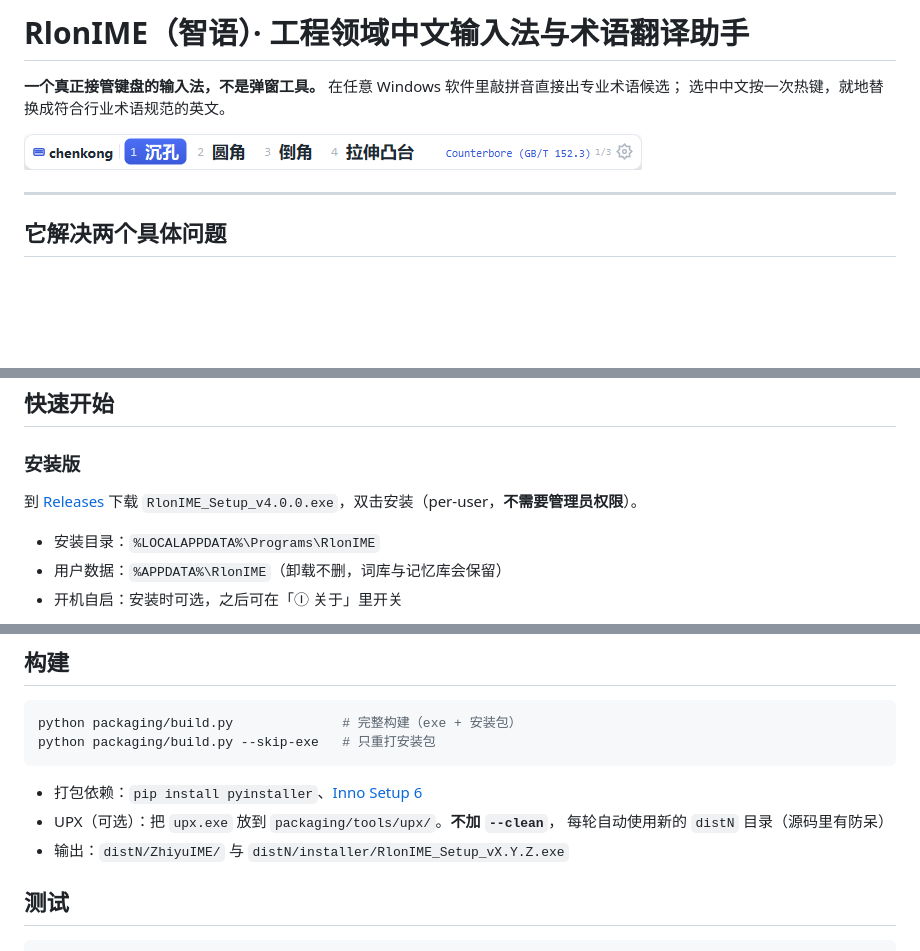
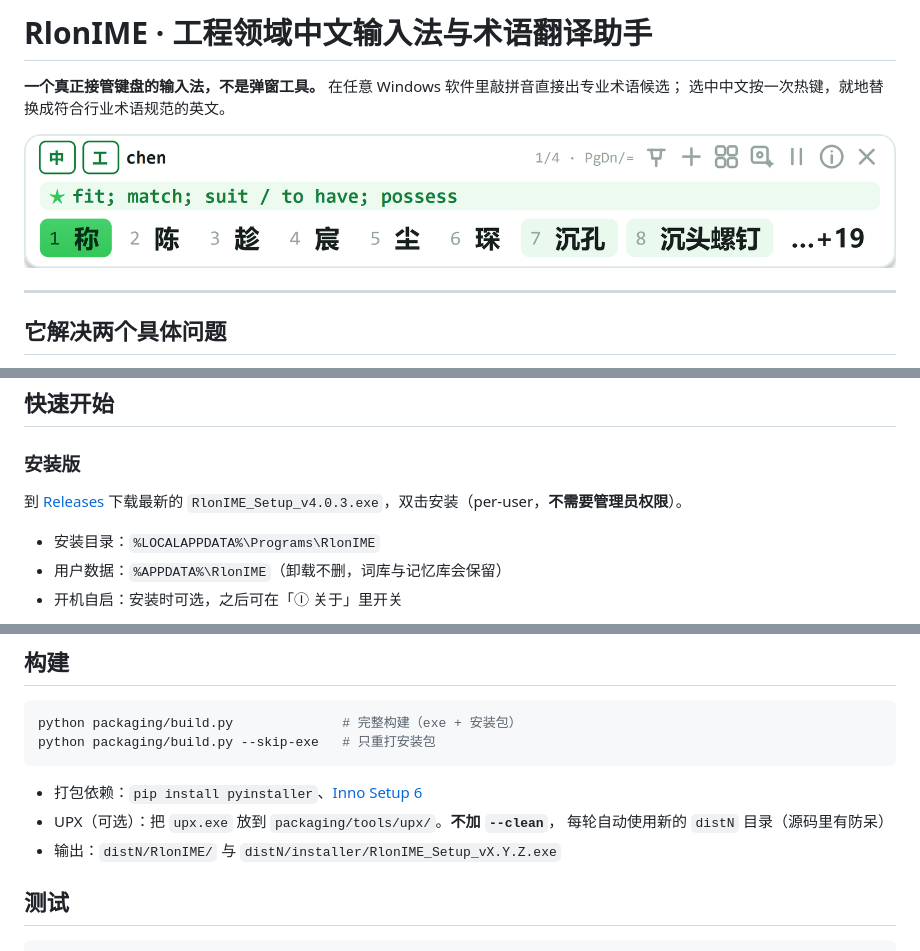
Before and after one commit to EzRlon/RlonIME, a Markdown page: README.md, 3 parts joined by grey strips. GitHub-like rendering; pictures changed too: docs/bar_input.png; blank space fills up the shorter version.

Commit message:
docs: README 换成当前 UI 截图 + 修正旧版本/旧路径引用；加问题反馈模板

```diff
--- a/README.md
+++ b/README.md
@@ -1,4 +1,4 @@
-# RlonIME（智语）· 工程领域中文输入法与术语翻译助手
+# RlonIME · 工程领域中文输入法与术语翻译助手
 
 **一个真正接管键盘的输入法，不是弹窗工具。** 在任意 Windows 软件里敲拼音直接出专业术语候选；
 选中中文按一次热键，就地替换成符合行业术语规范的英文。
@@ -58,7 +58,7 @@
 
 ### 安装版
 
-到 [Releases](../../releases) 下载 `RlonIME_Setup_v4.0.0.exe`，双击安装（per-user，**不需要管理员权限**）。
+到 [Releases](../../releases/latest) 下载最新的 `RlonIME_Setup_v4.0.3.exe`，双击安装（per-user，**不需要管理员权限**）。
 
 - 安装目录：`%LOCALAPPDATA%\Programs\RlonIME`
 - 用户数据：`%APPDATA%\RlonIME`（卸载不删，词库与记忆库会保留）
@@ -141,7 +141,7 @@ python packaging/build.py --skip-exe   # 只重打安装包
 - 打包依赖：`pip install pyinstaller`、[Inno Setup 6](https://jrsoftware.org/isinfo.php)
 - UPX（可选）：把 `upx.exe` 放到 `packaging/tools/upx/`。**不加 `--clean`**，
   每轮自动使用新的 `distN` 目录（源码里有防呆）
-- 输出：`distN/ZhiyuIME/` 与 `distN/installer/RlonIME_Setup_vX.Y.Z.exe`
+- 输出：`distN/RlonIME/` 与 `distN/installer/RlonIME_Setup_vX.Y.Z.exe`
 
 ## 测试
 
```
Also changed, not shown: .github/ISSUE_TEMPLATE/bug_report.md (added, +34 -0 lines), docs/MSIME_INTEGRATION.md (+2 -2 lines).
